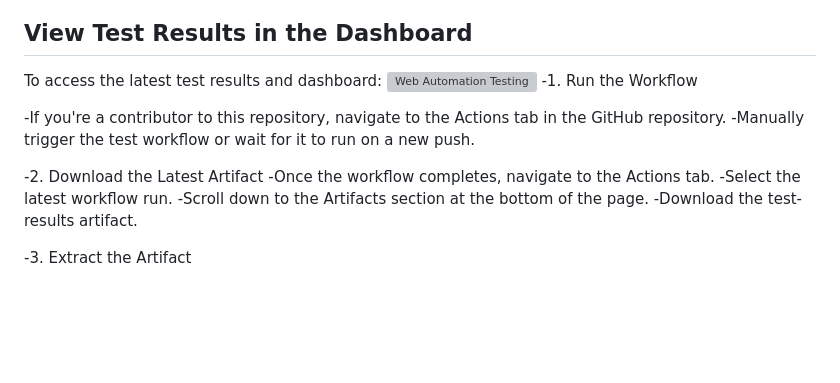
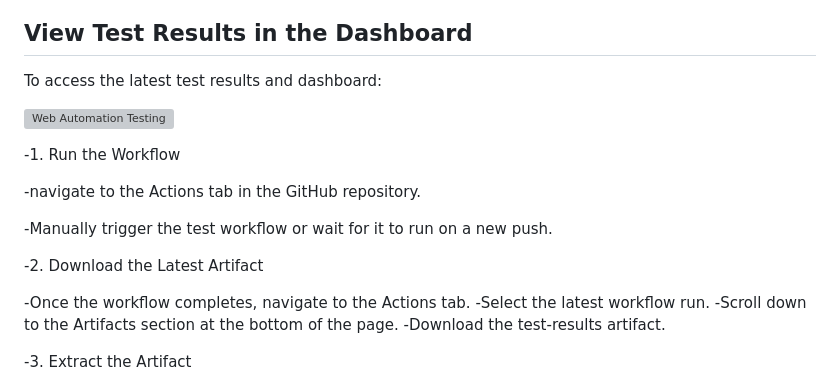
Before and after one commit to MoiseTesting/WebAutomationTesting, a Markdown page: README.md, the part around the change. Rendered like a GitHub page; blank space fills up the shorter version; grey boxes are pictures that could not be loaded.

```diff
--- a/README.md
+++ b/README.md
@@ -180,13 +180,18 @@ This project uses GitHub Actions for continuous integration. The workflow:
 
 ## View Test Results in the Dashboard
 To access the latest test results and dashboard:
+
 [![Web Automation Testing](https://github.com/MoiseTesting/WebAutomationTesting/actions/workflows/test-automation.yml/badge.svg)](https://github.com/MoiseTesting/WebAutomationTesting/actions/workflows/test-automation.yml)
+
 -1. Run the Workflow
 
--If you're a contributor to this repository, navigate to the Actions tab in the GitHub repository.
+
+-navigate to the Actions tab in the GitHub repository.
+
 -Manually trigger the test workflow or wait for it to run on a new push.
 
 -2. Download the Latest Artifact
+
 -Once the workflow completes, navigate to the Actions tab.
 -Select the latest workflow run.
 -Scroll down to the Artifacts section at the bottom of the page.
```
